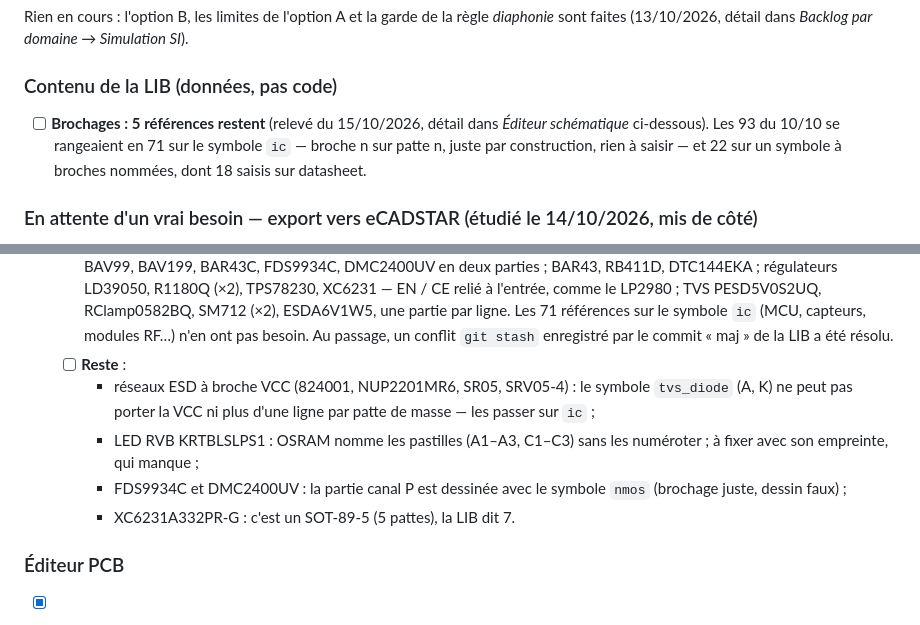
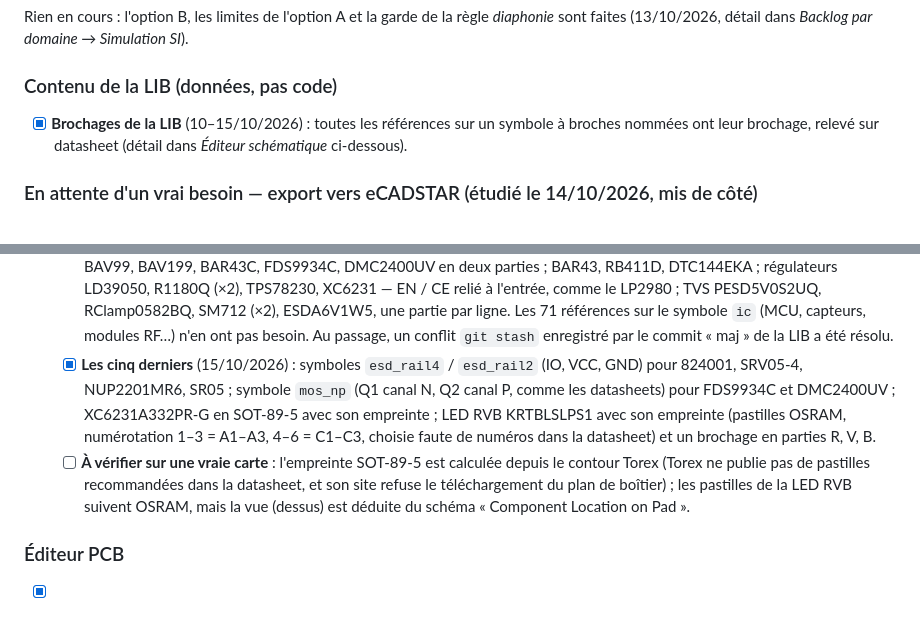
Before and after one commit to pilou33620/WEB_CAO, a Markdown page: A-FAIRE.md, 2 parts joined by grey strips. Rendered like a GitHub page.

Commit message:
A-FAIRE : brochages de la LIB terminés, deux empreintes à vérifier sur carte
Co-Authored-By: Claude Opus 5.5 <noreply@anthropic.com>

```diff
--- a/A-FAIRE.md
+++ b/A-FAIRE.md
@@ -89,7 +89,7 @@ suivante.
 Rien en cours : l'option B, les limites de l'option A et la garde de la règle *diaphonie* sont faites (13/10/2026, détail dans *Backlog par domaine → Simulation SI*).
 
 ### Contenu de la LIB (données, pas code)
-- [ ] **Brochages : 5 références restent** (relevé du 15/10/2026, détail dans *Éditeur schématique* ci-dessous). Les 93 du 10/10 se rangeaient en 71 sur le symbole `ic` — broche n sur patte n, juste par construction, rien à saisir — et 22 sur un symbole à broches nommées, dont 18 saisis sur datasheet.
+- [x] **Brochages de la LIB** (10–15/10/2026) : toutes les références sur un symbole à broches nommées ont leur brochage, relevé sur datasheet (détail dans *Éditeur schématique* ci-dessous).
 
 ### En attente d'un vrai besoin — export vers eCADSTAR (étudié le 14/10/2026, mis de côté)
 - [ ] **Export projet complet vers eCADSTAR 2026** (schéma + PCB + lien des bibliothèques). Seul chemin officiel qui garde schéma, PCB et bibliothèque : écrire des archives CADSTAR `.csa` (schéma) et `.cpa` (PCB), reprises par l'outil de migration CADSTAR → eCADSTAR (installé). Format non documenté par Zuken, décrypté par l'importeur CADSTAR de KiCad. eCADSTAR n'importe ni l'IPC-2581 ni KiCad ; IDF/Gerber ne donnent qu'un PCB sans lien avec le schéma. À valider d'abord : une petite carte `.cpa` d'essai acceptée par la migration.
@@ -147,11 +147,8 @@ bancs automatiques en CI sont listés dans l'*État des lieux*.
   - [x] **Remplir la colonne `Brochage` de la LIB** — « 🔄 Auto-associer » de Gestion LIB la complète là où le brochage est certain, sans jamais remplacer une saisie : transistors bipolaires SOT-23 / SOT-323 `B=1,E=2,C=3`, MOSFET SOT-23 `G=1,S=2,D=3`, OPA369 (SC70-5) `OUT=1,V-=2,IN+=3,IN-=4,V+=5`, LM78L05 (SO-8) `OUT=1,GND=2/3/6/7,IN=8,NC=4/5`, LP2980 (SOT-23-5) `IN=1/3,GND=2,OUT=5,NC=4` (ON/OFF relié à l'entrée). Fait sur la LIB actuelle (43 références avec brochage ; « Auto-associer » rejoué le 10/10/2026 : 0 modification en attente).
   - [x] **LIB corrigée (dépôt WEB_SUITE_PROJETS, fusionnée dans `main` le 08/10/2026)** : colonne `Brochage` sur 43 références ; six MOSFET canal P passés sur `pmos.json` ; LMC7215 sur `opamp.json` (SOT-23-5) ; BGA7L1 sur `ic.json` ; empreinte `SC-70-5.json` créée pour l'OPA369 ; `TO-252.json` renumérotée JEDEC (languette = 2) et LP2950CDT `IN=1,GND=2,OUT=3` ; diodes deux pattes selon IPC, patte 1 = cathode (`A=2,K=1`), diodes simples en SOT-23 `A=1,K=3,NC=2` ; 1PS76SB40 en SOD-323, BC858CW en SOT-323, BAT54 en SOT-23 ; MPN de BAS16 corrigé ; ajout de `AOP_MCP6001T-I/OT`.
   - [x] **Brochage de 18 semi-conducteurs** (15/10/2026, relevés sur les datasheets des fabricants, dépôt WEB_SUITE_PROJETS) : BAV99, BAV199, BAR43C, FDS9934C, DMC2400UV en deux parties ; BAR43, RB411D, DTC144EKA ; régulateurs LD39050, R1180Q (×2), TPS78230, XC6231 — EN / CE relié à l'entrée, comme le LP2980 ; TVS PESD5V0S2UQ, RClamp0582BQ, SM712 (×2), ESDA6V1W5, une partie par ligne. Les 71 références sur le symbole `ic` (MCU, capteurs, modules RF…) n'en ont pas besoin. Au passage, un conflit `git stash` enregistré par le commit « maj » de la LIB a été résolu.
-  - [ ] **Reste** :
-    - réseaux ESD à broche VCC (824001, NUP2201MR6, SR05, SRV05-4) : le symbole `tvs_diode` (A, K) ne peut pas porter la VCC ni plus d'une ligne par patte de masse — les passer sur `ic` ;
-    - LED RVB KRTBLSLPS1 : OSRAM nomme les pastilles (A1–A3, C1–C3) sans les numéroter ; à fixer avec son empreinte, qui manque ;
-    - FDS9934C et DMC2400UV : la partie canal P est dessinée avec le symbole `nmos` (brochage juste, dessin faux) ;
-    - XC6231A332PR-G : c'est un SOT-89-5 (5 pattes), la LIB dit 7.
+  - [x] **Les cinq derniers** (15/10/2026) : symboles `esd_rail4` / `esd_rail2` (IO, VCC, GND) pour 824001, SRV05-4, NUP2201MR6, SR05 ; symbole `mos_np` (Q1 canal N, Q2 canal P, comme les datasheets) pour FDS9934C et DMC2400UV ; XC6231A332PR-G en SOT-89-5 avec son empreinte ; LED RVB KRTBLSLPS1 avec son empreinte (pastilles OSRAM, numérotation 1–3 = A1–A3, 4–6 = C1–C3, choisie faute de numéros dans la datasheet) et un brochage en parties R, V, B.
+  - [ ] **À vérifier sur une vraie carte** : l'empreinte SOT-89-5 est calculée depuis le contour Torex (Torex ne publie pas de pastilles recommandées dans la datasheet, et son site refuse le téléchargement du plan de boîtier) ; les pastilles de la LED RVB suivent OSRAM, mais la vue (dessus) est déduite du schéma « Component Location on Pad ».
 
 ### Éditeur PCB
 - [x] **Gestionnaire d'empreintes de bibliothèque** : prévisualisation visuelle pop-up, filtrage et affectation directe des empreintes sur la carte (`commun/explorateur-lib.js`).
```
